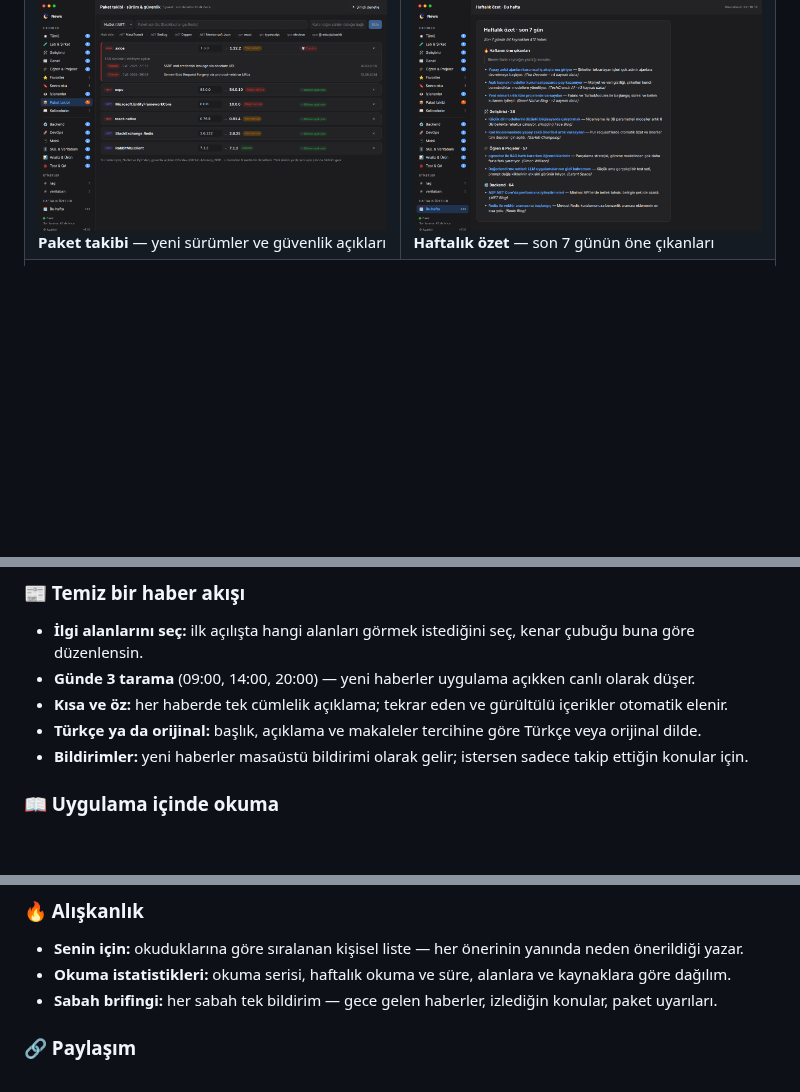
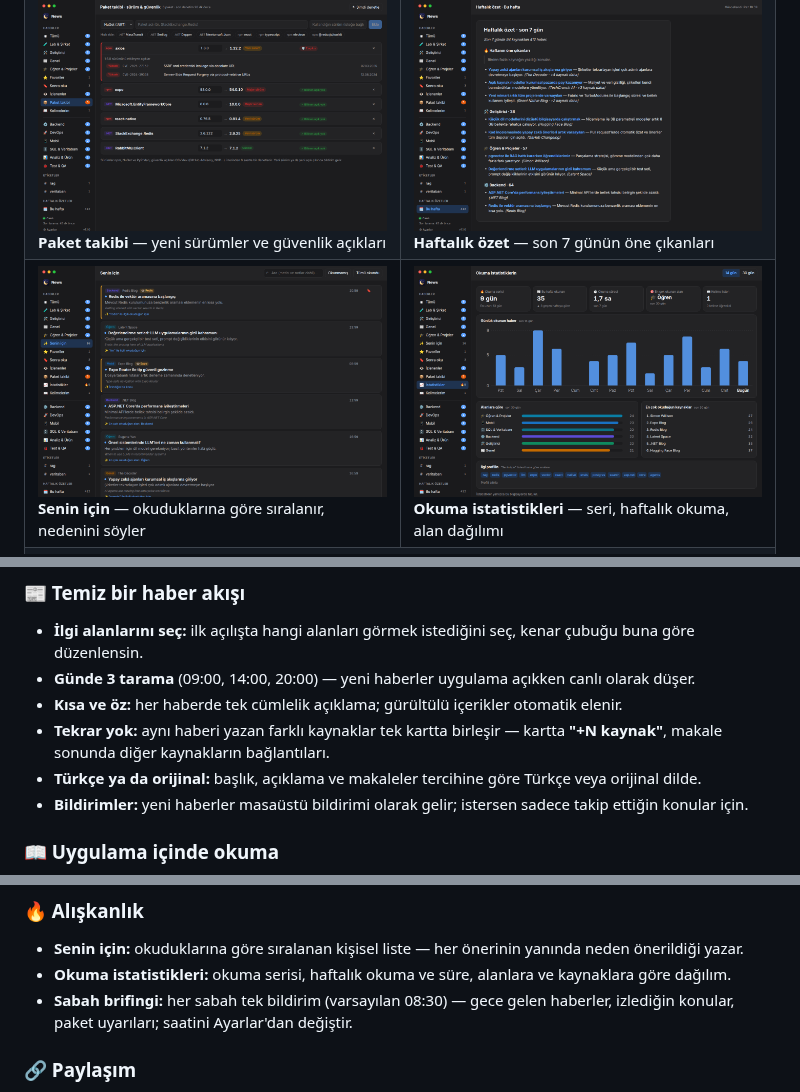
Before and after one commit to yunusemre/AI-News, a Markdown page: README.md, 3 parts joined by grey strips. Rendered like a GitHub page; pictures changed too: docs/screenshots/foryou.png (added), docs/screenshots/stats.png (added); blank space fills up the shorter version.

Commit message:
README: tekrar birleştirme, Senin için ve istatistik görüntüleri

```diff
--- a/README.md
+++ b/README.md
@@ -35,6 +35,10 @@ Her gün onlarca blog, bülten ve duyuru yayımlanıyor; önemli olanı yakalama
     <td><img src="docs/screenshots/weekly.png" alt="Haftalık özet"><br><b>Haftalık özet</b> — son 7 günün öne çıkanları</td>
   </tr>
   <tr>
+    <td><img src="docs/screenshots/foryou.png" alt="Senin için"><br><b>Senin için</b> — okuduklarına göre sıralanır, nedenini söyler</td>
+    <td><img src="docs/screenshots/stats.png" alt="Okuma istatistikleri"><br><b>Okuma istatistikleri</b> — seri, haftalık okuma, alan dağılımı</td>
+  </tr>
+  <tr>
     <td colspan="2" align="center"><img src="docs/screenshots/interests.png" alt="İlgi alanları" width="70%"><br><b>İlgi alanları</b> — ilk açılışta seç, kenar çubuğu sana göre düzenlensin</td>
   </tr>
 </table>
@@ -44,7 +48,8 @@ Her gün onlarca blog, bülten ve duyuru yayımlanıyor; önemli olanı yakalama
 ### 📰 Temiz bir haber akışı
 - **İlgi alanlarını seç:** ilk açılışta hangi alanları görmek istediğini seç, kenar çubuğu buna göre düzenlensin.
 - **Günde 3 tarama** (09:00, 14:00, 20:00) — yeni haberler uygulama açıkken canlı olarak düşer.
-- **Kısa ve öz:** her haberde tek cümlelik açıklama; tekrar eden ve gürültülü içerikler otomatik elenir.
+- **Kısa ve öz:** her haberde tek cümlelik açıklama; gürültülü içerikler otomatik elenir.
+- **Tekrar yok:** aynı haberi yazan farklı kaynaklar tek kartta birleşir — kartta **"+N kaynak"**, makale sonunda diğer kaynakların bağlantıları.
 - **Türkçe ya da orijinal:** başlık, açıklama ve makaleler tercihine göre Türkçe veya orijinal dilde.
 - **Bildirimler:** yeni haberler masaüstü bildirimi olarak gelir; istersen sadece takip ettiğin konular için.
 
@@ -74,7 +79,7 @@ Her gün onlarca blog, bülten ve duyuru yayımlanıyor; önemli olanı yakalama
 ### 🔥 Alışkanlık
 - **Senin için:** okuduklarına göre sıralanan kişisel liste — her önerinin yanında neden önerildiği yazar.
 - **Okuma istatistikleri:** okuma serisi, haftalık okuma ve süre, alanlara ve kaynaklara göre dağılım.
-- **Sabah brifingi:** her sabah tek bildirim — gece gelen haberler, izlediğin konular, paket uyarıları.
+- **Sabah brifingi:** her sabah tek bildirim (varsayılan 08:30) — gece gelen haberler, izlediğin konular, paket uyarıları; saatini Ayarlar'dan değiştir.
 
 ### 🔗 Paylaşım
 - macOS paylaşım menüsü (Mail, Mesajlar, AirDrop, Notlar), bağlantı kopyalama ve **Slack / Teams için hazır özet**.
```
Also changed, not shown: other parts of README.md (+1 -0 lines).
